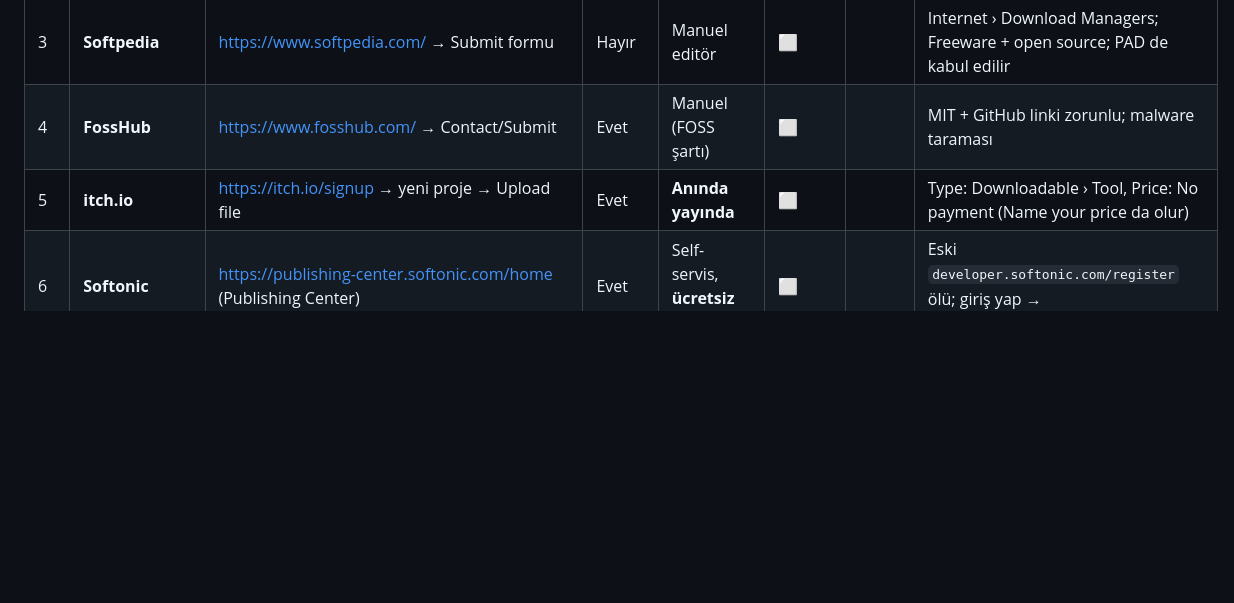
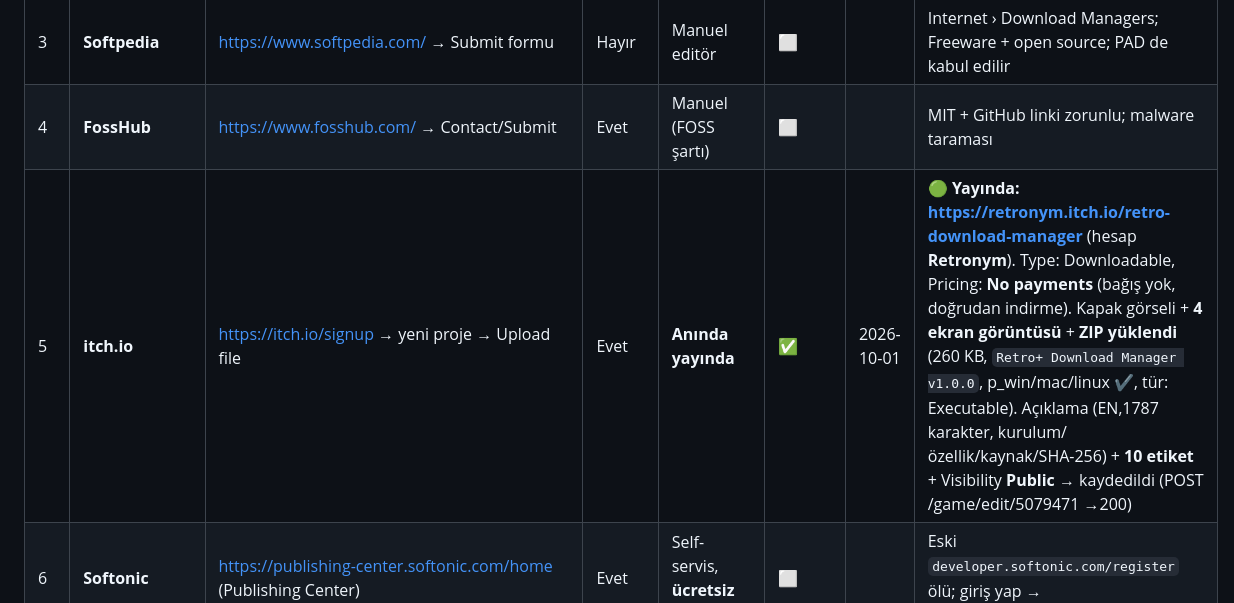
Before and after one commit to RetroNyym/Retro-Download-Manager, a Markdown page: docs/submission/KONTROL-LISTESI.md, the part around the change. GitHub-like rendering; blank space fills up the shorter version.

```diff
--- a/docs/submission/KONTROL-LISTESI.md
+++ b/docs/submission/KONTROL-LISTESI.md
@@ -16,7 +16,7 @@ Durum işaretleri: `⬜` başlanmadı · `🟨` başvuru yapıldı · `✅` yay
 | 2 | **MajorGeeks** | https://www.majorgeeks.com/files/submit.html | Hayır | Manuel editör | ⬜ | | Download URL: **GitHub Release** (versiyonlu, kalıcı); yeni sürümde "Report New Version" |
 | 3 | **Softpedia** | https://www.softpedia.com/ → Submit formu | Hayır | Manuel editör | ⬜ | | Internet › Download Managers; Freeware + open source; PAD de kabul edilir |
 | 4 | **FossHub** | https://www.fosshub.com/ → Contact/Submit | Evet | Manuel (FOSS şartı) | ⬜ | | MIT + GitHub linki zorunlu; malware taraması |
-| 5 | **itch.io** | https://itch.io/signup → yeni proje → Upload file | Evet | **Anında yayında** | ⬜ | | Type: Downloadable › Tool, Price: No payment (Name your price da olur) |
+| 5 | **itch.io** | https://itch.io/signup → yeni proje → Upload file | Evet | **Anında yayında** | ✅ | 2026-10-01 | 🟢 **Yayında: https://retronym.itch.io/retro-download-manager** (hesap **Retronym**). Type: Downloadable, Pricing: **No payments** (bağış yok, doğrudan indirme). Kapak görseli + **4 ekran görüntüsü** + **ZIP yüklendi** (260 KB, `Retro+ Download Manager v1.0.0`, p_win/mac/linux ✔, tür: Executable). Açıklama (EN,1787 karakter, kurulum/özellik/kaynak/SHA-256) + **10 etiket** + Visibility **Public** → kaydedildi (POST /game/edit/5079471 →200) |
 | 6 | **Softonic** | https://publishing-center.softonic.com/home (Publishing Center) | Evet | Self-servis, **ücretsiz yayın** | ⬜ | | Eski `developer.softonic.com/register` ölü; giriş yap → ad/açıklama/sürüm/ekran görüntüsü |
 | 7 | **AlternativeTo** | https://alternativeto.net/add/ | Evet | Manuel editör (1 gün – 1 hafta) | ⬜ | | ⚠️ Uygulamanın **İngilizce** listelenmesi şart; `metinler-en.md` kullanılır |
 | 8 | **Uptodown** | https://en.uptodown.com/developers-console | Evet | Self-servis, **ücretsiz** | ⬜ | | Windows/Mac/Android; Türkçe arayüz var ama gönderim konsolu EN; TR'de çok kullanılır |
```
Also changed, not shown: SUBMISSION.md (+4 -1 lines).
